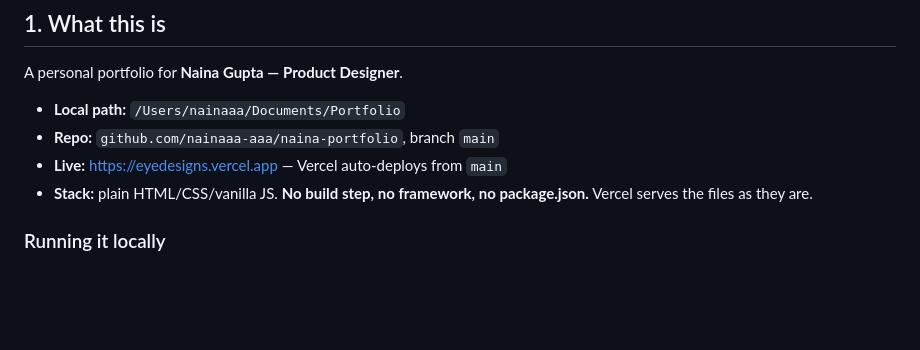
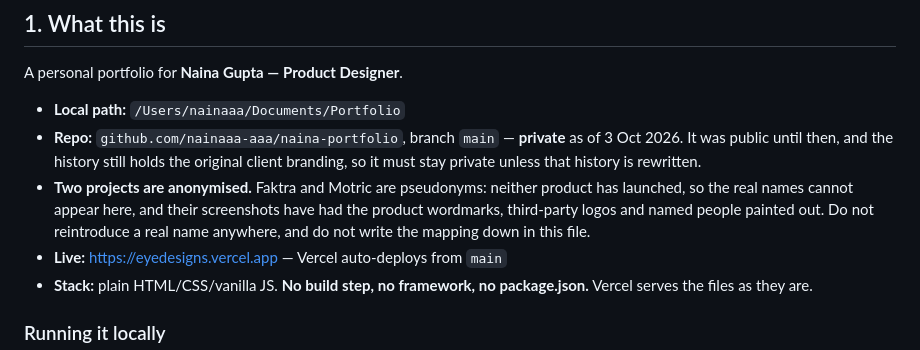
Before and after one commit to nainaaa-aaa/naina-portfolio, a Markdown page: CONTEXT.md, the part around the change. Rendered like a GitHub page; blank space fills up the shorter version.

Commit message:
Note the private repo and the anonymised names
The repository is private now, and its history still holds the original
client branding, so a future session needs to know not to make it public
again without rewriting that history first — and not to reintroduce a
real project name anywhere.

Co-Authored-By: Claude Opus 5 <noreply@anthropic.com>

```diff
--- a/CONTEXT.md
+++ b/CONTEXT.md
@@ -12,7 +12,15 @@ Last updated: 2 October 2026.
 A personal portfolio for **Naina Gupta — Product Designer**.
 
 - **Local path:** `/Users/nainaaa/Documents/Portfolio`
-- **Repo:** `github.com/nainaaa-aaa/naina-portfolio`, branch `main`
+- **Repo:** `github.com/nainaaa-aaa/naina-portfolio`, branch `main` — **private**
+  as of 3 Oct 2026. It was public until then, and the history still holds the
+  original client branding, so it must stay private unless that history is
+  rewritten.
+- **Two projects are anonymised.** Faktra and Motric are pseudonyms: neither
+  product has launched, so the real names cannot appear here, and their
+  screenshots have had the product wordmarks, third-party logos and named
+  people painted out. Do not reintroduce a real name anywhere, and do not
+  write the mapping down in this file.
 - **Live:** https://eyedesigns.vercel.app — Vercel auto-deploys from `main`
 - **Stack:** plain HTML/CSS/vanilla JS. **No build step, no framework, no
   package.json.** Vercel serves the files as they are.
```
